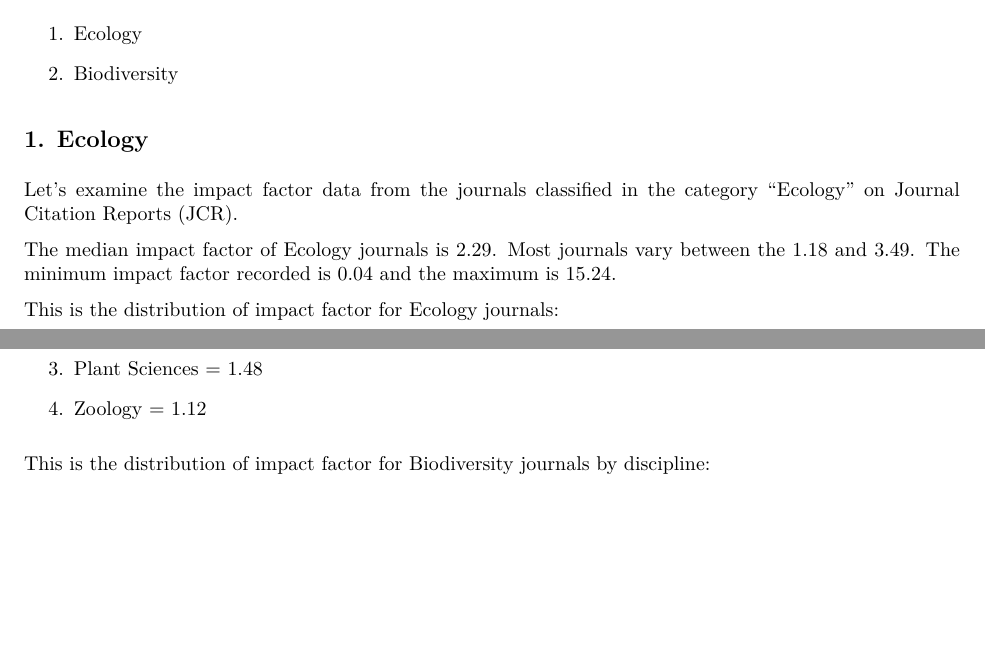
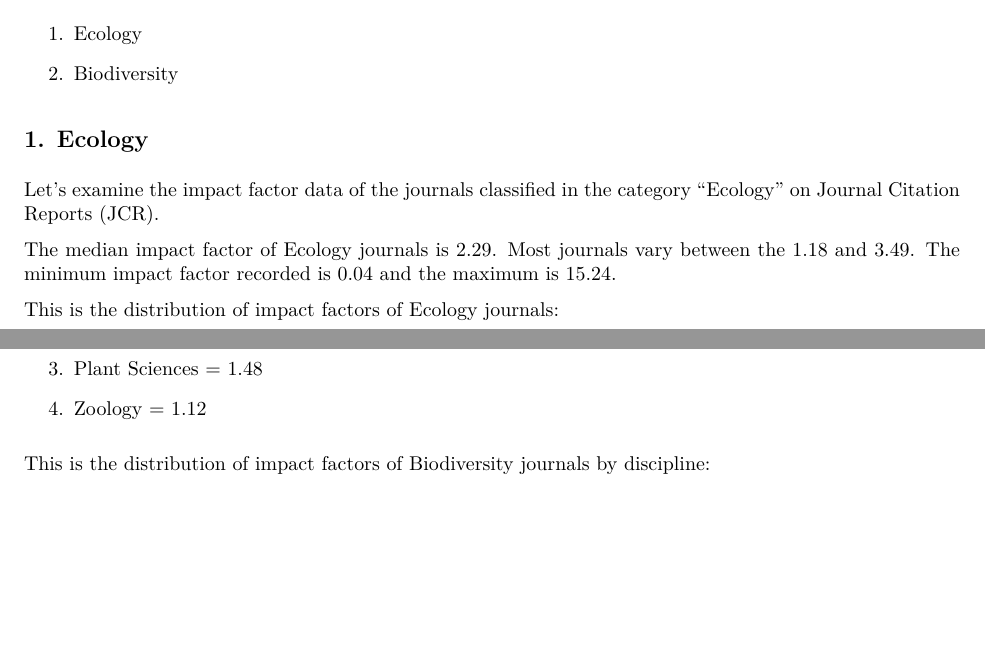
Before and after one commit to marmello77/ImpactFactor, an R Markdown document (ImpactFactor.Rmd): two parts of pages 1 and 2 of 3, joined at a grey line, cut so that both start at the same text. The pictures show the output file ImpactFactor.pdf that the author committed with the source.

Commit message:
Typos
Minor corrections.

````diff
--- a/ImpactFactor.Rmd
+++ b/ImpactFactor.Rmd
@@ -51,7 +51,7 @@ library("vegan")
 
 ## 1. Ecology{#ecology}
 
-Let's examine the impact factor data from the journals classified in the category "Ecology" on Journal Citation Reports (JCR).
+Let's examine the impact factor data of the journals classified in the category "Ecology" on Journal Citation Reports (JCR).
 
 ```{r, echo=FALSE, include=FALSE}
 jcreco = read.csv("data/jcr ecology 2018.csv", na = "Not Available",
@@ -93,7 +93,7 @@ eco.max = round(jcreco.max[1,1], digits = 2)
 The median impact factor of Ecology journals is `r format(eco.med, scientific=FALSE)`. Most journals vary between the `r format(eco.qua1, scientific=FALSE)` and `r format(eco.qua2, scientific=FALSE)`. The minimum impact factor recorded is `r format(eco.min, scientific=FALSE)` and the maximum is `r format(eco.max, scientific=FALSE)`.
 
 
-This is the distribution of impact factor for Ecology journals:
+This is the distribution of impact factors of Ecology journals:
 
 ```{r, echo=FALSE, fig.height=7, fig.width=10, cache=FALSE, out.width='\\textwidth', fig.align='center'}
 p1 = ggplot(jcreco, aes(x=Journal.Impact.Factor)) +
@@ -221,7 +221,7 @@ These are the median impact factors by category:
 4. Zoology = `r format(zoo.med, scientific=FALSE)`
 
 
-This is the distribution of impact factor for Biodiversity journals by discipline:
+This is the distribution of impact factors of Biodiversity journals by discipline:
 
 ```{r, echo=FALSE, warning=FALSE, fig.height=7, cache=FALSE, fig.width=10, out.width='\\textwidth', fig.align='center'}
 p2 = ggplot(jcrbio, aes(x=Journal.Impact.Factor, fill=Category)) +
````
Also changed, not shown: ImpactFactor.pdf.
